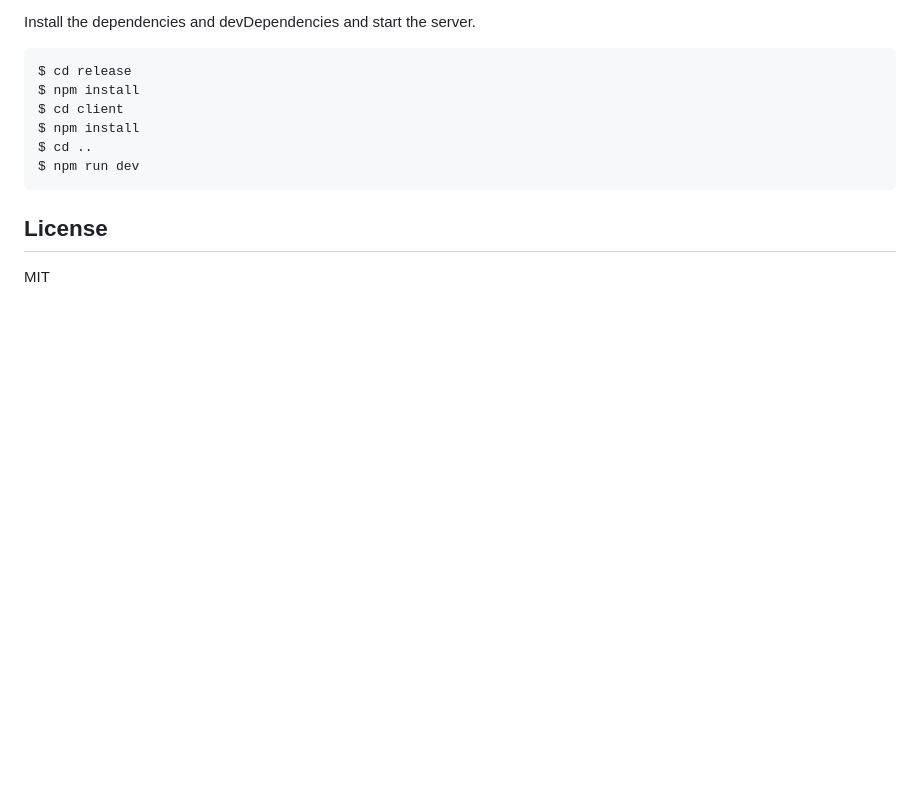
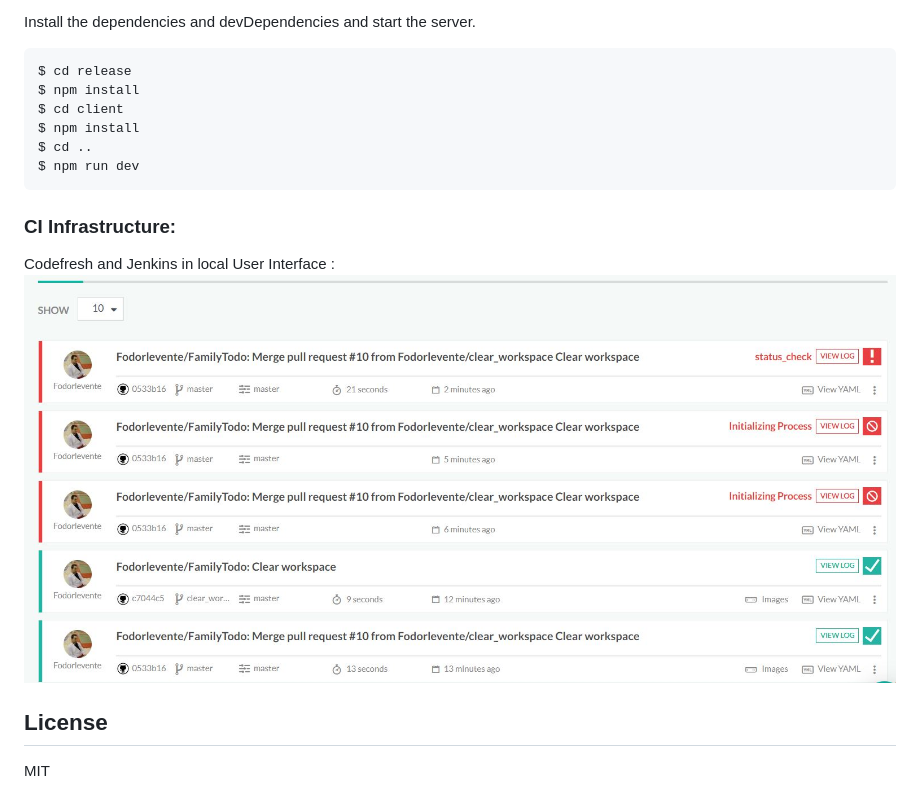
Before and after one commit to Fodorlevente/FamilyTodo, a Markdown page: README.md, the part around the change. Drawn GitHub-style; pictures changed too: img/ci.JPG (added); blank space fills up the shorter version.

````diff
--- a/README.md
+++ b/README.md
@@ -50,6 +50,11 @@ $ cd ..
 $ npm run dev
 ```
 
+### CI Infrastructure:
+Codefresh and Jenkins in local
+User Interface :
+![Image of UI](./img/ci.JPG)
+
 License
 ----
 
````
